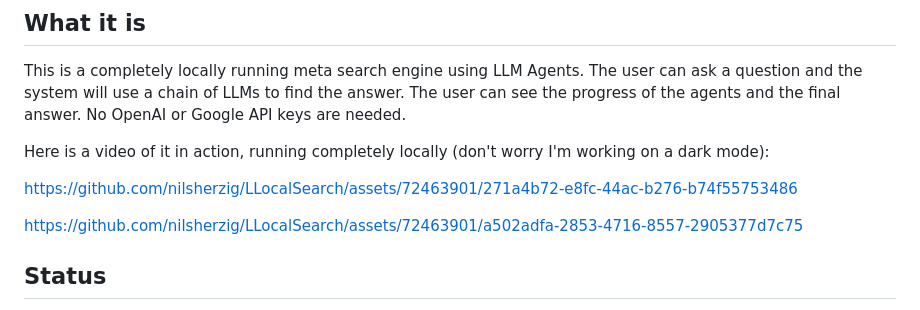
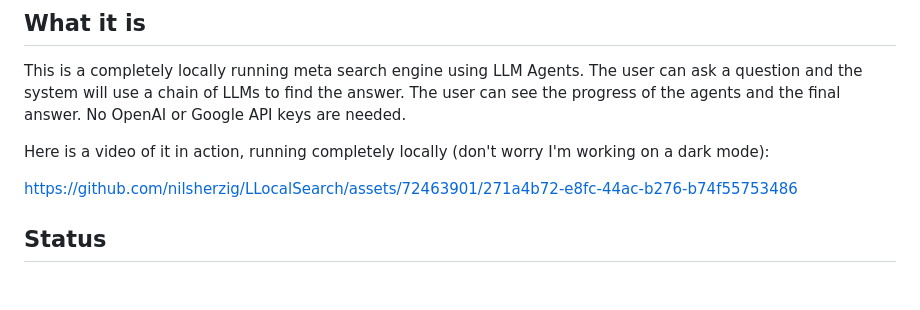
Before and after one commit to nilsherzig/LLocalSearch, a Markdown page: README.md, the part around the change. Drawn GitHub-style; blank space fills up the shorter version.

Commit message:
readme: removed mobile screen recoding
At this stage of the project, i don't want to record desktop and mobile on every UI change haha

```diff
--- a/README.md
+++ b/README.md
@@ -6,11 +6,7 @@ This is a completely locally running meta search engine using LLM Agents. The us
 
 Here is a video of it in action, running completely locally (don't worry I'm working on a dark mode):
 
-
 https://github.com/nilsherzig/LLocalSearch/assets/72463901/271a4b72-e8fc-44ac-b276-b74f55753486
-
-
-https://github.com/nilsherzig/LLocalSearch/assets/72463901/a502adfa-2853-4716-8557-2905377d7c75
 
 ## Status
 
```
